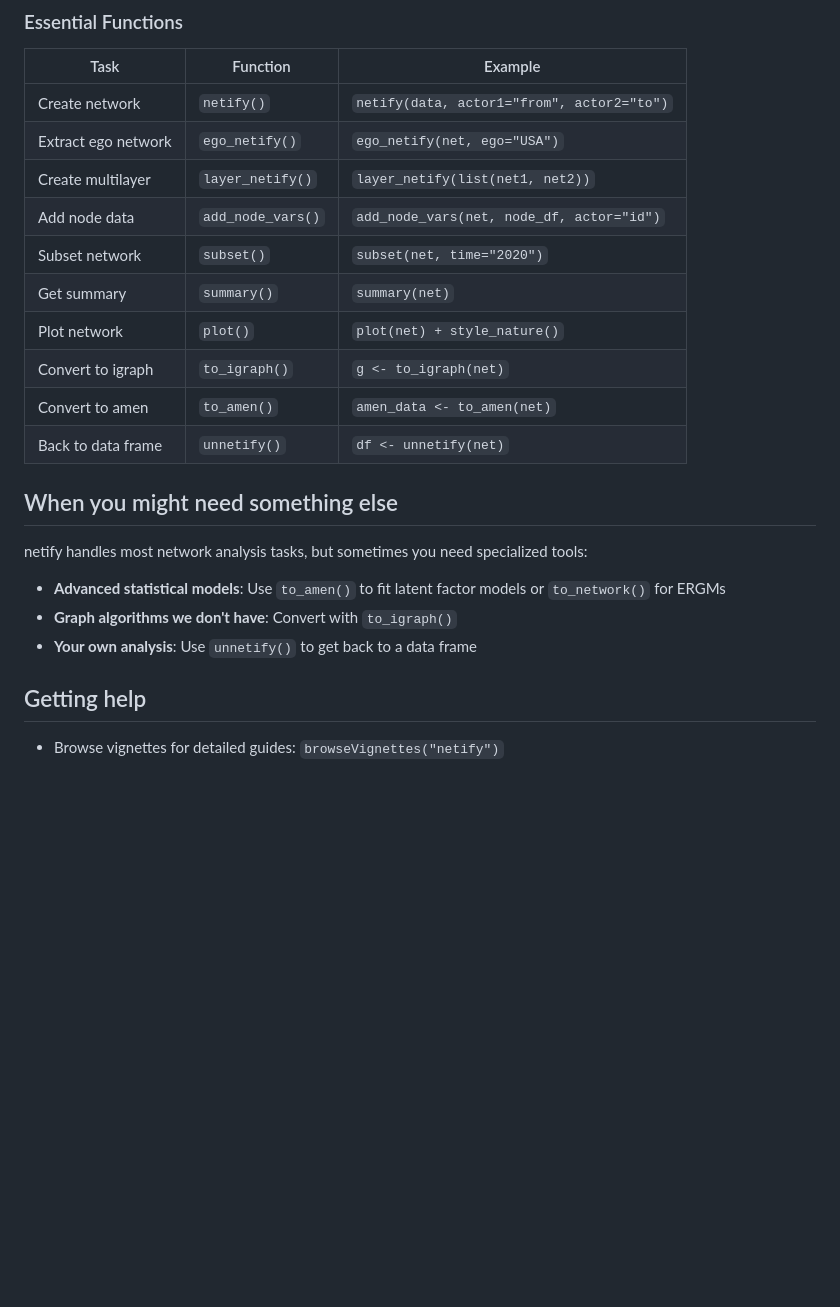
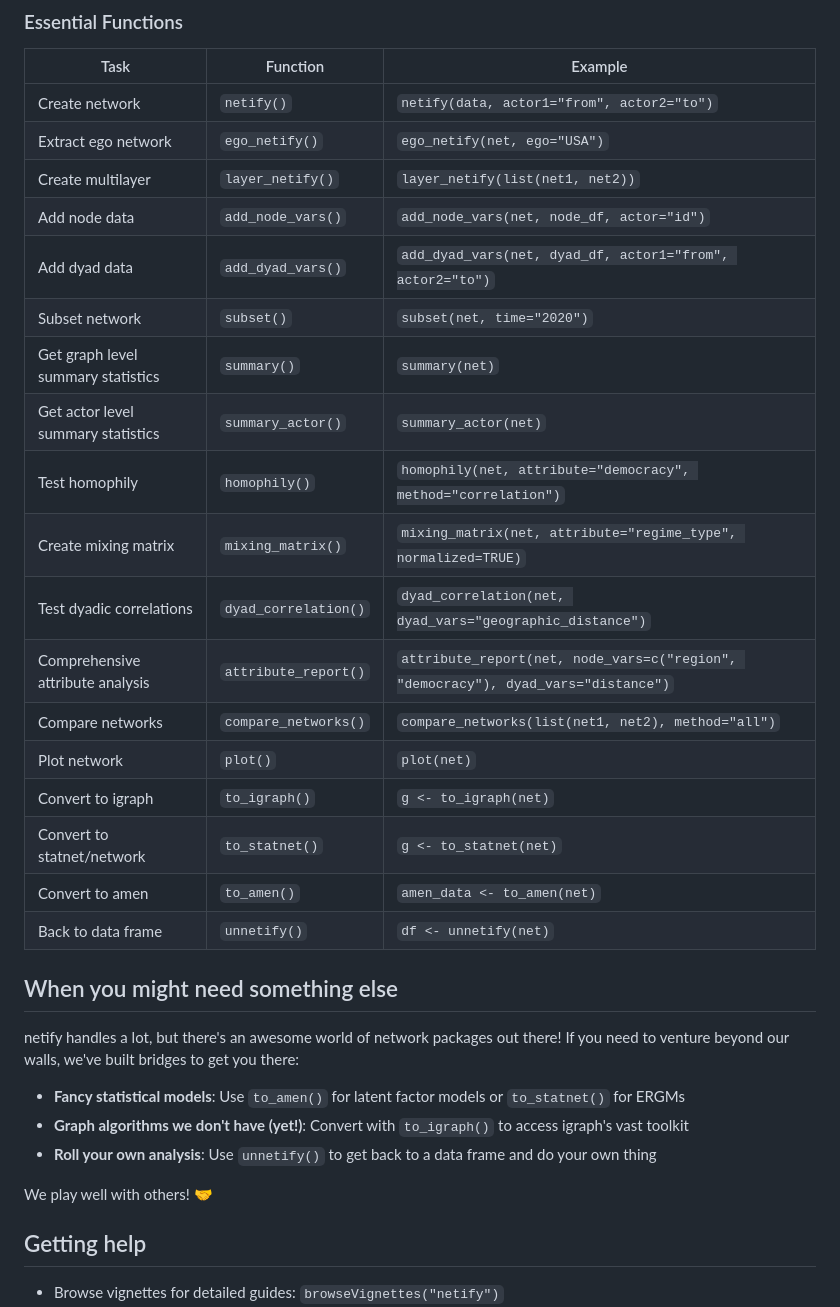
Before and after one commit to netify-dev/netify, a Markdown page: README.md, the part around the change. Drawn GitHub-style; blank space fills up the shorter version.

Commit message:
fixes in essential functions table

```diff
--- a/README.md
+++ b/README.md
@@ -170,21 +170,31 @@ This returns a data frame with network statistics for each time period:
 | Extract ego network | `ego_netify()` | `ego_netify(net, ego="USA")` |
 | Create multilayer | `layer_netify()` | `layer_netify(list(net1, net2))` |
 | Add node data | `add_node_vars()` | `add_node_vars(net, node_df, actor="id")` |
+| Add dyad data | `add_dyad_vars()` | `add_dyad_vars(net, dyad_df, actor1="from", actor2="to")` |
 | Subset network | `subset()` | `subset(net, time="2020")` |
-| Get summary | `summary()` | `summary(net)` |
-| Plot network | `plot()` | `plot(net) + style_nature()` |
+| Get graph level summary statistics | `summary()` | `summary(net)` |
+| Get actor level summary statistics | `summary_actor()` | `summary_actor(net)` |
+| Test homophily | `homophily()` | `homophily(net, attribute="democracy", method="correlation")` |
+| Create mixing matrix | `mixing_matrix()` | `mixing_matrix(net, attribute="regime_type", normalized=TRUE)` |
+| Test dyadic correlations | `dyad_correlation()` | `dyad_correlation(net, dyad_vars="geographic_distance")` |
+| Comprehensive attribute analysis | `attribute_report()` | `attribute_report(net, node_vars=c("region", "democracy"), dyad_vars="distance")` |
+| Compare networks | `compare_networks()` | `compare_networks(list(net1, net2), method="all")` |
+| Plot network | `plot()` | `plot(net)` |
 | Convert to igraph | `to_igraph()` | `g <- to_igraph(net)` |
+| Convert to statnet/network | `to_statnet()` | `g <- to_statnet(net)` |
 | Convert to amen | `to_amen()` | `amen_data <- to_amen(net)` |
 | Back to data frame | `unnetify()` | `df <- unnetify(net)` |
 
 
 ## When you might need something else
 
-netify handles most network analysis tasks, but sometimes you need specialized tools:
+netify handles a lot, but there's an awesome world of network packages out there! If you need to venture beyond our walls, we've built bridges to get you there:
 
-- **Advanced statistical models**: Use `to_amen()` to fit latent factor models or `to_network()` for ERGMs
-- **Graph algorithms we don't have**: Convert with `to_igraph()`
-- **Your own analysis**: Use `unnetify()` to get back to a data frame
+- **Fancy statistical models**: Use `to_amen()` for latent factor models or `to_statnet()` for ERGMs
+- **Graph algorithms we don't have (yet!)**: Convert with `to_igraph()` to access igraph's vast toolkit
+- **Roll your own analysis**: Use `unnetify()` to get back to a data frame and do your own thing
+
+We play well with others! 🤝
 
 ## Getting help
 
```
